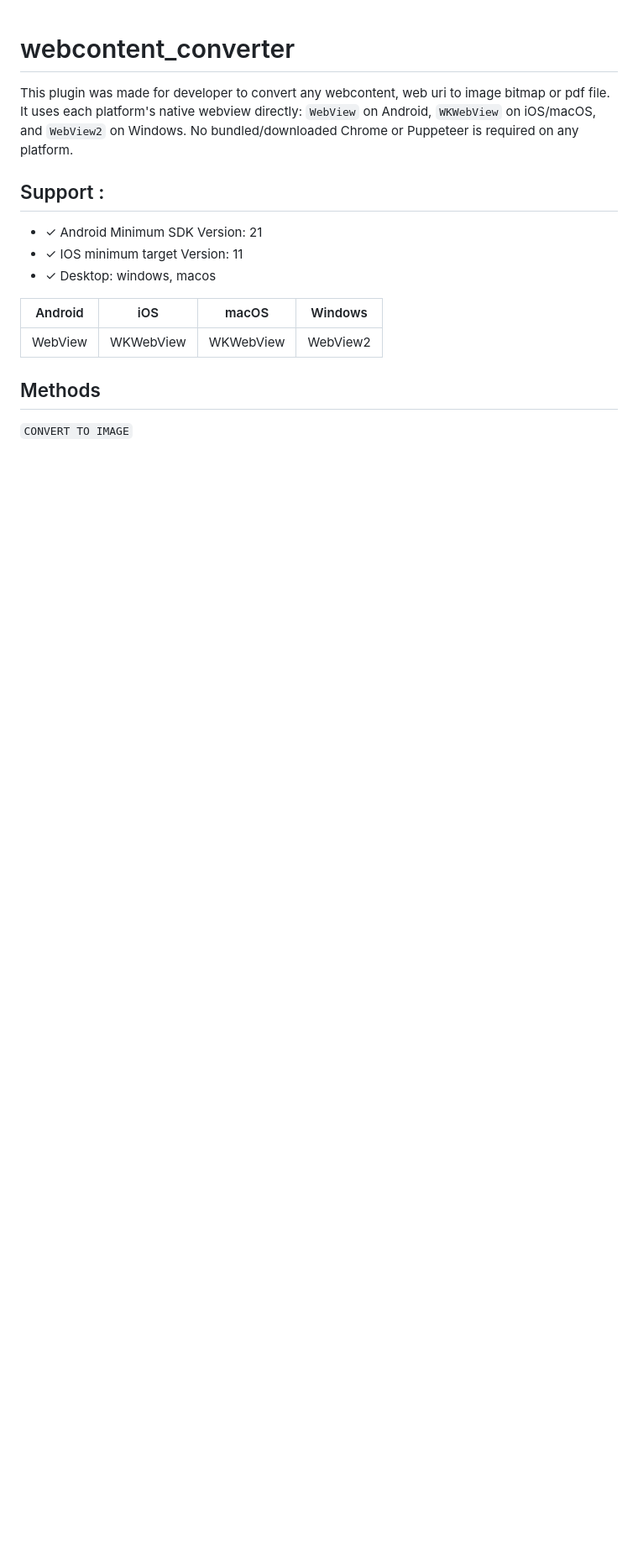
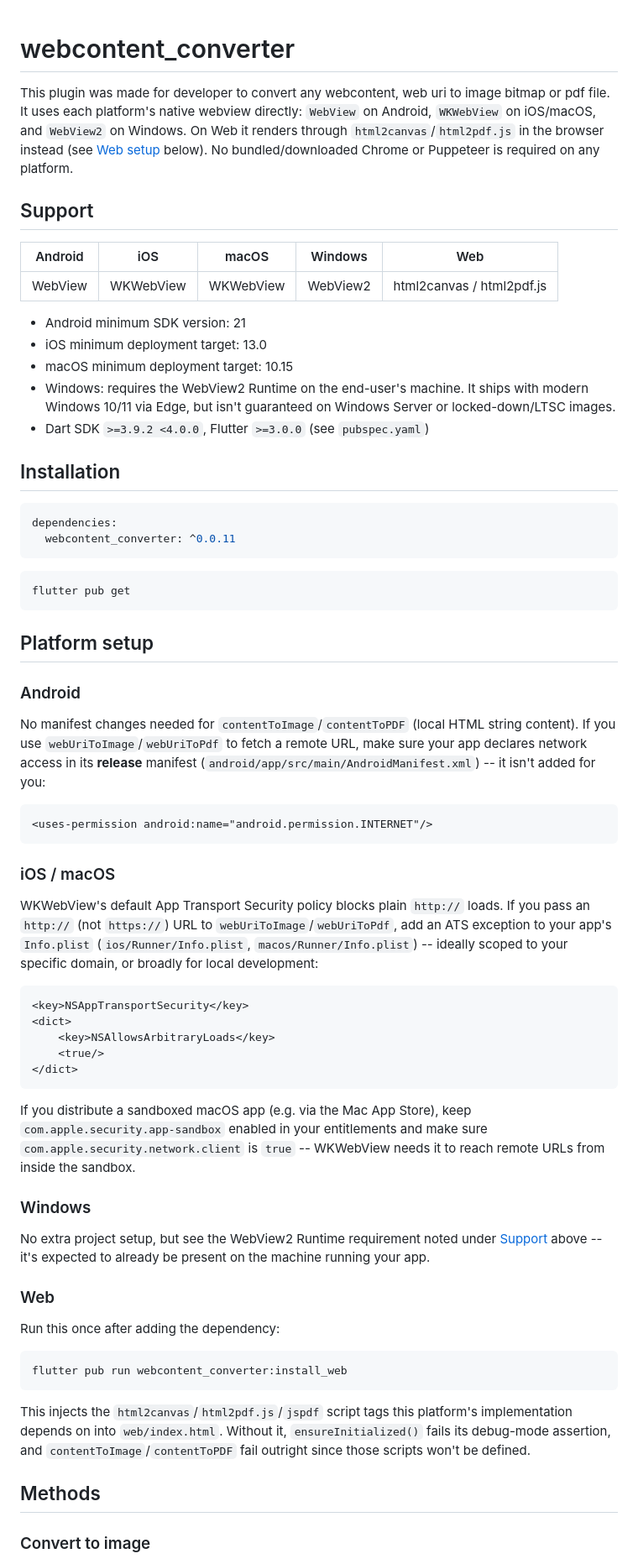
Before and after one commit to kechankrisna/webcontent_converter, a Markdown page: README.md, the part around one of its changes. Shown at 84% size. Rendered like a GitHub page; blank space fills up the shorter version.

````diff
--- a/README.md
+++ b/README.md
@@ -1,19 +1,69 @@
 # webcontent_converter
 
-This plugin was made for developer to convert any webcontent, web uri to image bitmap or pdf file. It uses each platform's native webview directly: `WebView` on Android, `WKWebView` on iOS/macOS, and `WebView2` on Windows. No bundled/downloaded Chrome or Puppeteer is required on any platform.
+This plugin was made for developer to convert any webcontent, web uri to image bitmap or pdf file. It uses each platform's native webview directly: `WebView` on Android, `WKWebView` on iOS/macOS, and `WebView2` on Windows. On Web it renders through `html2canvas`/`html2pdf.js` in the browser instead (see [Web setup](#web) below). No bundled/downloaded Chrome or Puppeteer is required on any platform.
 
-## Support :
+## Support
 
-- &check; Android Minimum SDK Version: 21
-- &check; IOS minimum target Version: 11
-- &check; Desktop: windows, macos
+| Android | iOS | macOS | Windows | Web |
+| --- | --- | --- | --- | --- |
+| WebView | WKWebView | WKWebView | WebView2 | html2canvas / html2pdf.js |
 
-| Android | iOS | macOS | Windows |
-| --- | --- | --- | --- |
-| WebView | WKWebView | WKWebView | WebView2 |
+- Android minimum SDK version: 21
+- iOS minimum deployment target: 13.0
+- macOS minimum deployment target: 10.15
+- Windows: requires the WebView2 Runtime on the end-user's machine. It ships with modern Windows 10/11 via Edge, but isn't guaranteed on Windows Server or locked-down/LTSC images.
+- Dart SDK `>=3.9.2 <4.0.0`, Flutter `>=3.0.0` (see `pubspec.yaml`)
 
+## Installation
+
+```yaml
+dependencies:
+  webcontent_converter: ^0.0.11
+```
+
+```
+flutter pub get
+```
+
+## Platform setup
+
+### Android
+
+No manifest changes needed for `contentToImage`/`contentToPDF` (local HTML string content). If you use `webUriToImage`/`webUriToPdf` to fetch a remote URL, make sure your app declares network access in its **release** manifest (`android/app/src/main/AndroidManifest.xml`) -- it isn't added for you:
+
+```xml
+<uses-permission android:name="android.permission.INTERNET"/>
+```
+
+### iOS / macOS
+
+WKWebView's default App Transport Security policy blocks plain `http://` loads. If you pass an `http://` (not `https://`) URL to `webUriToImage`/`webUriToPdf`, add an ATS exception to your app's `Info.plist` (`ios/Runner/Info.plist`, `macos/Runner/Info.plist`) -- ideally scoped to your specific domain, or broadly for local development:
+
+```xml
+<key>NSAppTransportSecurity</key>
+<dict>
+    <key>NSAllowsArbitraryLoads</key>
+    <true/>
+</dict>
+```
+
+If you distribute a sandboxed macOS app (e.g. via the Mac App Store), keep `com.apple.security.app-sandbox` enabled in your entitlements and make sure `com.apple.security.network.client` is `true` -- WKWebView needs it to reach remote URLs from inside the sandbox.
+
+### Windows
+
+No extra project setup, but see the WebView2 Runtime requirement noted under [Support](#support) above -- it's expected to already be present on the machine running your app.
+
+### Web
+
+Run this once after adding the dependency:
+
+```
+flutter pub run webcontent_converter:install_web
+```
+
+This injects the `html2canvas`/`html2pdf.js`/`jspdf` script tags this platform's implementation depends on into `web/index.html`. Without it, `ensureInitialized()` fails its debug-mode assertion, and `contentToImage`/`contentToPDF` fail outright since those scripts won't be defined.
 
 ## Methods
 
-`CONVERT TO IMAGE`
+### Convert to image
 
````
Also changed, not shown: other parts of README.md (+92 -64 lines).
